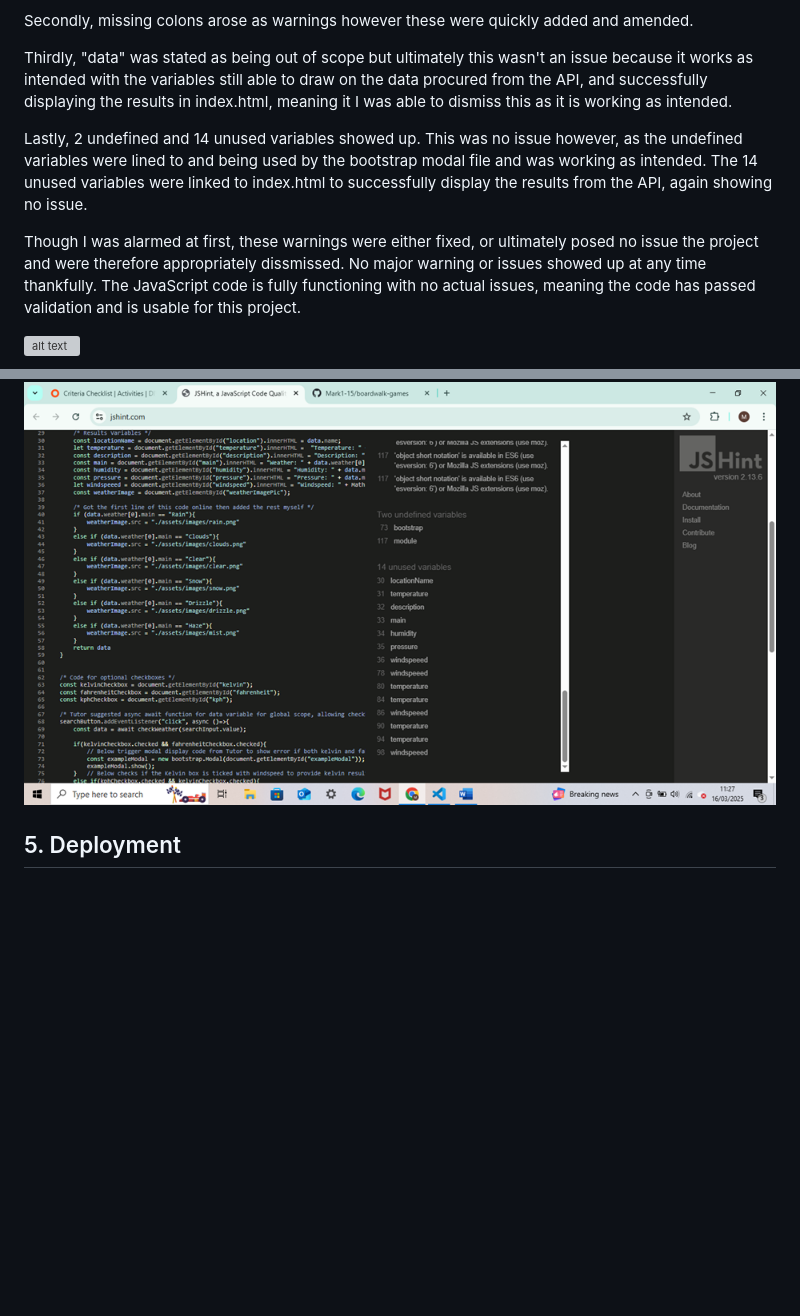
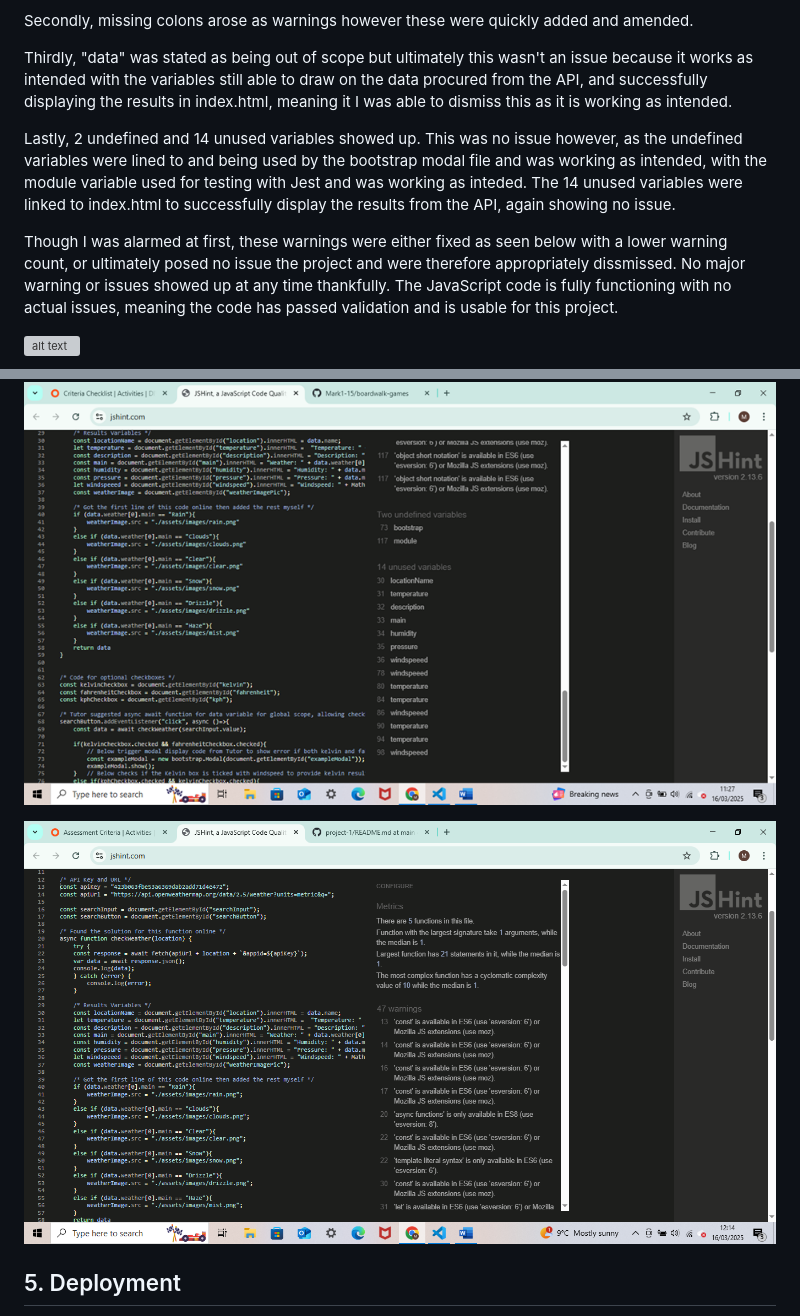
Before and after one commit to Mark1-15/project2-yourweather, a Markdown page: README.md, 2 parts joined by grey strips. GitHub-like rendering; pictures changed too: assets/images/README.md-images/image6.png (added); blank space fills up the shorter version; grey boxes are pictures that could not be loaded.

Commit message:
added extra content to JavaScript code testing in README.md

```diff
--- a/README.md
+++ b/README.md
@@ -228,15 +228,17 @@ Secondly, missing colons arose as warnings however these were quickly added and
 
 Thirdly, "data" was stated as being out of scope but ultimately this wasn't an issue because it works as intended with the variables still able to draw on the data procured from the API, and successfully displaying the results in index.html, meaning it I was able to dismiss this as it is working as intended.
 
-Lastly, 2 undefined and 14 unused variables showed up. This was no issue however, as the undefined variables were lined to and being used by the bootstrap modal file and was working as intended. The 14 unused variables were linked to index.html to successfully display the results from the API, again showing no issue.
+Lastly, 2 undefined and 14 unused variables showed up. This was no issue however, as the undefined variables were lined to and being used by the bootstrap modal file and was working as intended, with the module variable used for testing with Jest and was working as inteded. The 14 unused variables were linked to index.html to successfully display the results from the API, again showing no issue.
 
-Though I was alarmed at first, these warnings were either fixed, or ultimately posed no issue the project and were therefore appropriately dissmissed. No major warning or issues showed up at any time thankfully. The JavaScript code is fully functioning with no actual issues, meaning the code has passed validation and is usable for this project.
+Though I was alarmed at first, these warnings were either fixed as seen below with a lower warning count, or ultimately posed no issue the project and were therefore appropriately dissmissed. No major warning or issues showed up at any time thankfully. The JavaScript code is fully functioning with no actual issues, meaning the code has passed validation and is usable for this project.
 
 ![alt text](assets/images/README.md-images/image3.png)
 
 ![alt text](assets/images/README.md-images/image4.png)
 
 ![alt text](assets/images/README.md-images/image5.png)
+
+![alt text](assets/images/README.md-images/image6.png)
 
 
 
```
